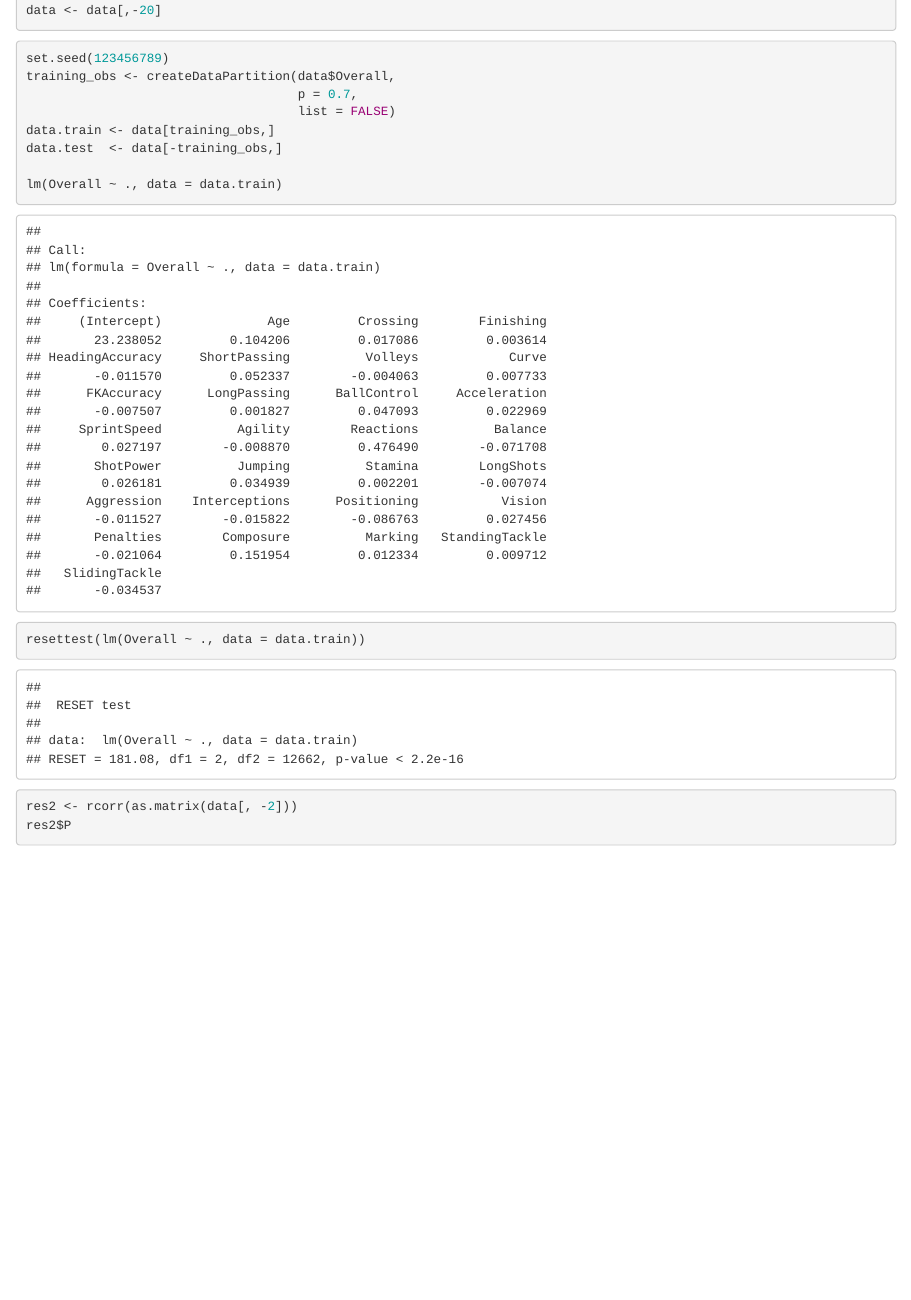
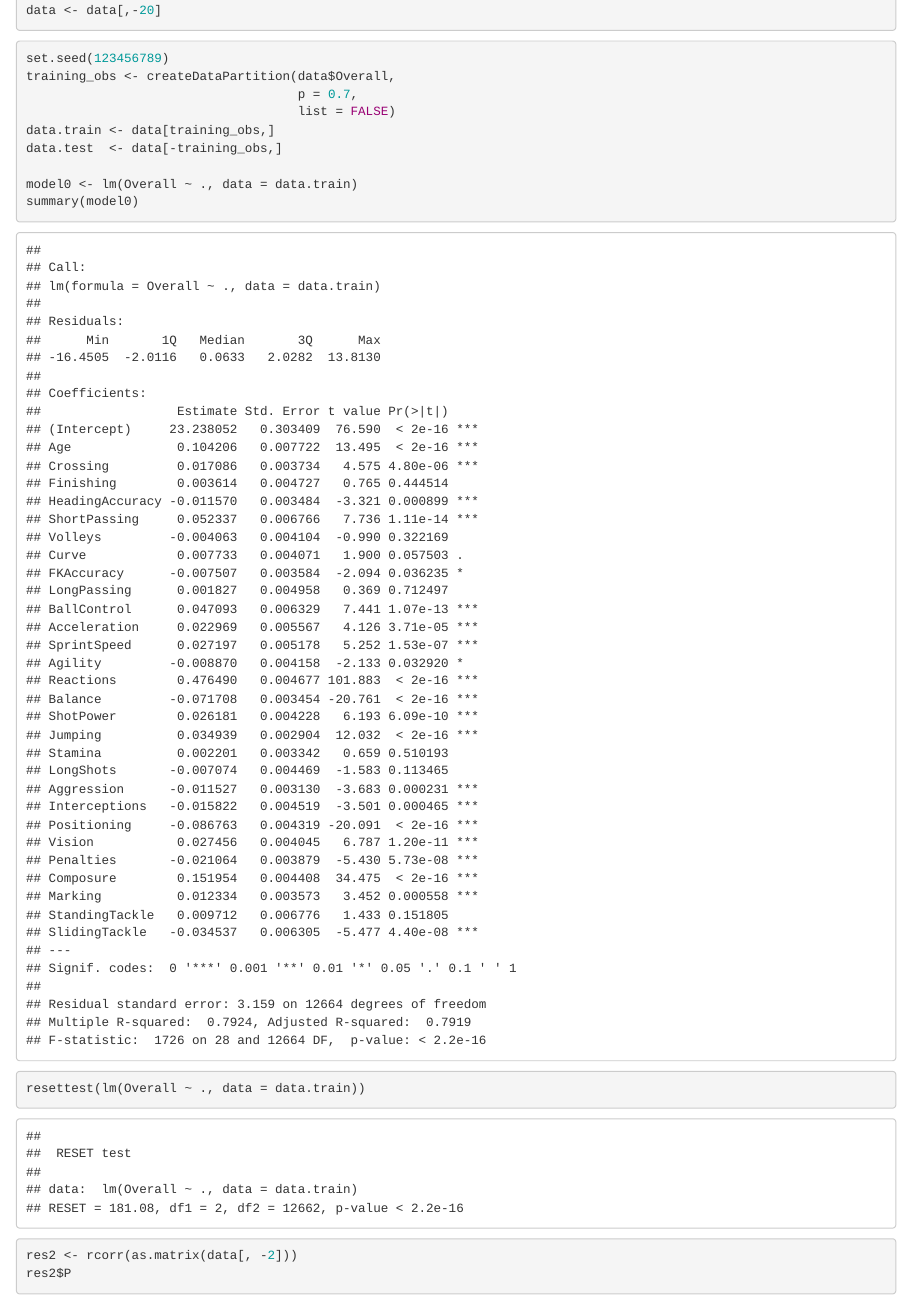
Before and after one commit to lukkemm/Project, an R Markdown document (Project_Improvement.Rmd): the page in a window 1100 px wide, from 7760 px down. Rendered offline with R 4.5, knitr and Pandoc, with nearby package versions; code that draws random numbers runs with fixed seeds of ours; some code elsewhere in the file could not run offline.

Commit message:
saving model0, model from initial report

````diff
--- a/Project_Improvement.Rmd
+++ b/Project_Improvement.Rmd
@@ -156,7 +156,8 @@ training_obs <- createDataPartition(data$Overall,
 data.train <- data[training_obs,]
 data.test  <- data[-training_obs,]
 
-lm(Overall ~ ., data = data.train)
+model0 <- lm(Overall ~ ., data = data.train)
+summary(model0)
 resettest(lm(Overall ~ ., data = data.train))
 
 ```
````
